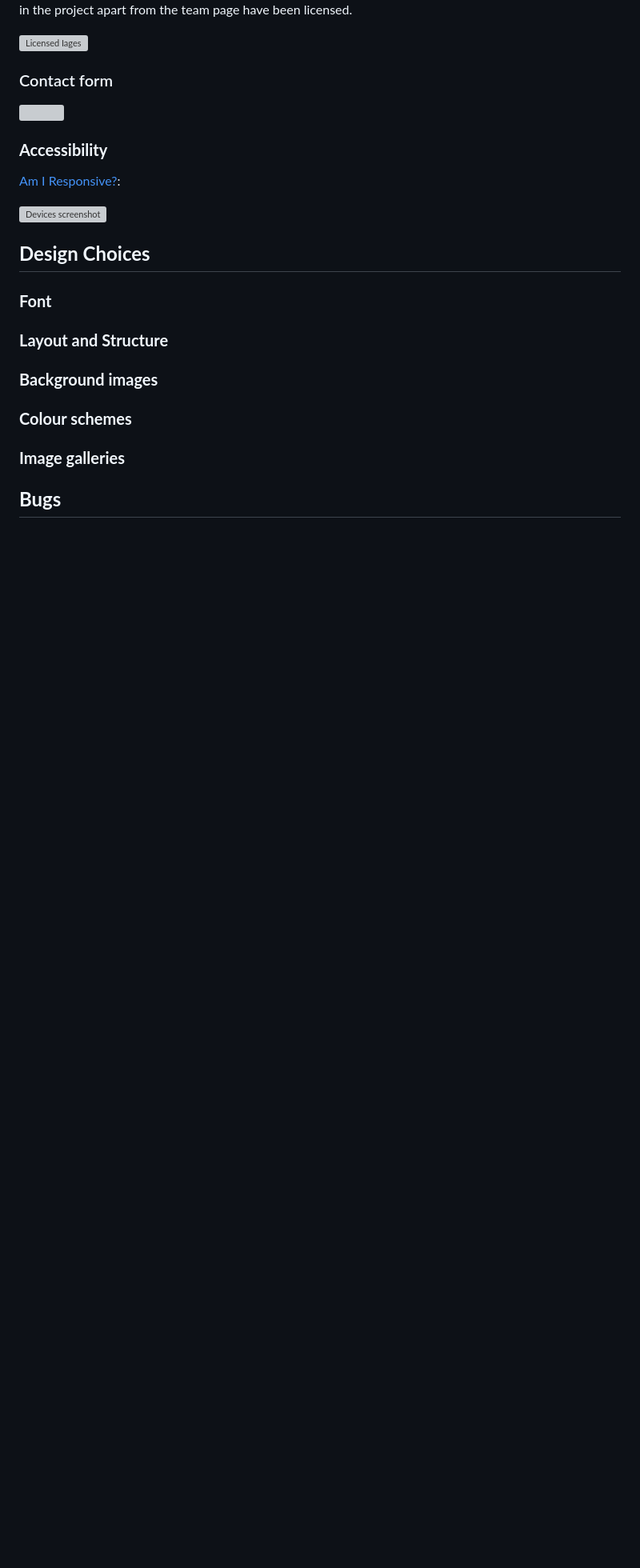
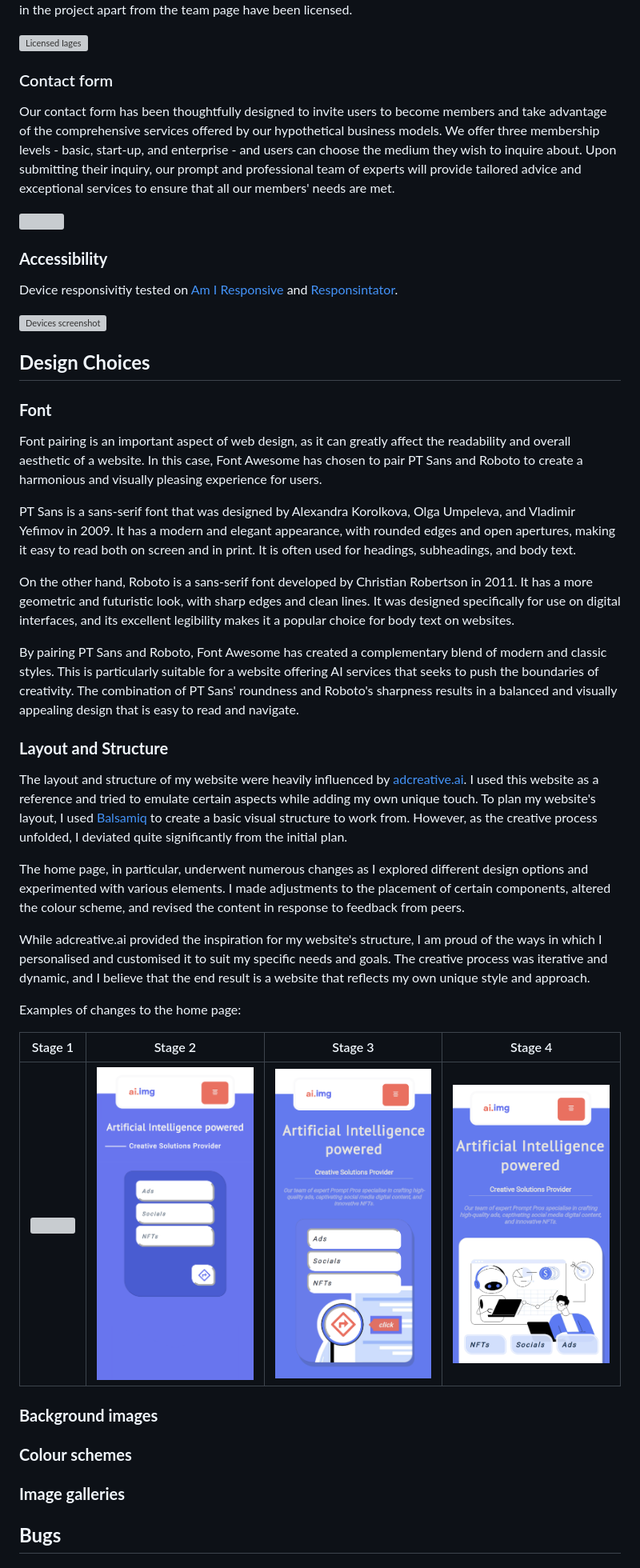
Before and after one commit to Ry-F3/ai-img, a Markdown page: README.md, the part around the change printed below. Shown: that part at 80% size. Drawn GitHub-style; pictures changed too: assets/images/screenshots/screenshot-final-landing-page.png, assets/images/screenshots/screenshot-landing-page.1.png, assets/images/screenshots/screenshot-landing-page.2.png; blank space fills up the shorter version; grey boxes are pictures that could not be loaded.

Commit message:
docs - add layout and structure content

```diff
--- a/README.md
+++ b/README.md
@@ -263,9 +264,11 @@ Initially, the plan was to create a gallery page to showcase hypothetical exampl
 
 ### Contact form
 
+Our contact form has been thoughtfully designed to invite users to become members and take advantage of the comprehensive services offered by our hypothetical business models. We offer three membership levels - basic, start-up, and enterprise - and users can choose the medium they wish to inquire about. Upon submitting their inquiry, our prompt and professional team of experts will provide tailored advice and exceptional services to ensure that all our members' needs are met.
+
 <img src="./assets/images/screenshots/screenshot-form.png" width=220 height=450>
 
 ### **Accessibility**
 
-[Am I Responsive?](http://ami.responsivedesign.is/#):
+Device responsivitiy tested on [Am I Responsive](http://ami.responsivedesign.is/#) and [Responsintator](http://www.responsinator.com/).
 
@@ -275,7 +278,27 @@ Initially, the plan was to create a gallery page to showcase hypothetical exampl
 
 ### **Font**
 
+Font pairing is an important aspect of web design, as it can greatly affect the readability and overall aesthetic of a website. In this case, Font Awesome has chosen to pair PT Sans and Roboto to create a harmonious and visually pleasing experience for users.
+
+PT Sans is a sans-serif font that was designed by Alexandra Korolkova, Olga Umpeleva, and Vladimir Yefimov in 2009. It has a modern and elegant appearance, with rounded edges and open apertures, making it easy to read both on screen and in print. It is often used for headings, subheadings, and body text.
+
+On the other hand, Roboto is a sans-serif font developed by Christian Robertson in 2011. It has a more geometric and futuristic look, with sharp edges and clean lines. It was designed specifically for use on digital interfaces, and its excellent legibility makes it a popular choice for body text on websites.
+
+By pairing PT Sans and Roboto, Font Awesome has created a complementary blend of modern and classic styles. This is particularly suitable for a website offering AI services that seeks to push the boundaries of creativity. The combination of PT Sans' roundness and Roboto's sharpness results in a balanced and visually appealing design that is easy to read and navigate.
+
 ### **Layout and Structure**
+
+The layout and structure of my website were heavily influenced by [adcreative.ai](https://www.adcreative.ai/). I used this website as a reference and tried to emulate certain aspects while adding my own unique touch. To plan my website's layout, I used [Balsamiq](https://balsamiq.com/) to create a basic visual structure to work from. However, as the creative process unfolded, I deviated quite significantly from the initial plan.
+
+The home page, in particular, underwent numerous changes as I explored different design options and experimented with various elements. I made adjustments to the placement of certain components, altered the colour scheme, and revised the content in response to feedback from peers.
+
+While adcreative.ai provided the inspiration for my website's structure, I am proud of the ways in which I personalised and customised it to suit my specific needs and goals. The creative process was iterative and dynamic, and I believe that the end result is a website that reflects my own unique style and approach.
+
+Examples of changes to the home page:
+
+Stage 1            |      Stage 2  |           Stage 3 |             Stage 4
+:-------------------------:|:-------------------------: |:-------------------------: |:-------------------------:
+<img src="assets/images/screenshots/screenshot-original-mock-up-phone.png" width=260 height=450>  | <img src="assets/images/screenshots/screenshot-landing-page.1.png" width=260 height=450>  | <img src="assets/images/screenshots/screenshot-landing-page.2.png" width=260 height=450>  | <img src="assets/images/screenshots/screenshot-final-landing-page.png" width=260 height=450>
 
 ### **Background images**
 
```
Also changed, not shown: other parts of README.md (+5 -4 lines).
